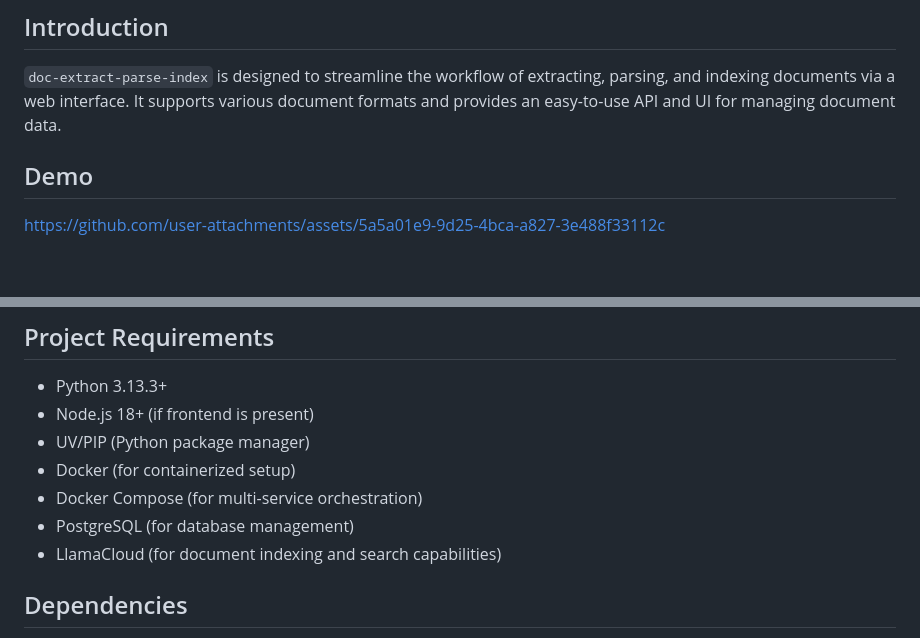
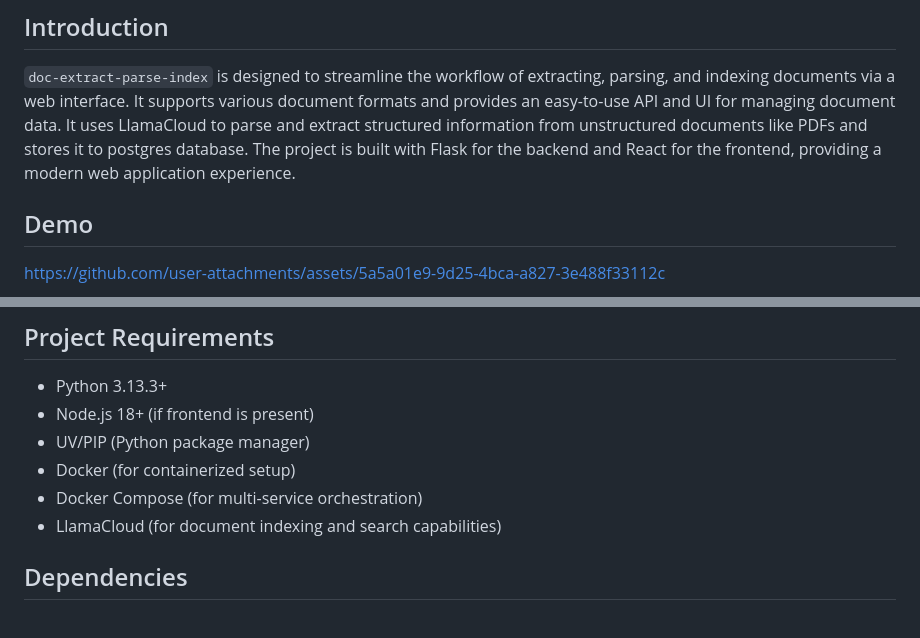
Before and after one commit to AlwaysSany/doc-extract-parse-index, a Markdown page: README.md, 2 parts joined by grey strips. GitHub-like rendering; blank space fills up the shorter version.

```diff
--- a/README.md
+++ b/README.md
@@ -1,6 +1,8 @@
 ## Introduction
 
 `doc-extract-parse-index` is designed to streamline the workflow of extracting, parsing, and indexing documents via a web interface. It supports various document formats and provides an easy-to-use API and UI for managing document data.
+It uses LlamaCloud to parse and extract structured information from unstructured documents like PDFs and stores it to postgres database.
+The project is built with Flask for the backend and React for the frontend, providing a modern web application experience.
 
 ## Demo
 
@@ -31,7 +33,6 @@ https://github.com/user-attachments/assets/5a5a01e9-9d25-4bca-a827-3e488f33112c
 - UV/PIP (Python package manager)
 - Docker (for containerized setup)
 - Docker Compose (for multi-service orchestration)
-- PostgreSQL (for database management)
 - LlamaCloud (for document indexing and search capabilities)
 
 ## Dependencies
```
